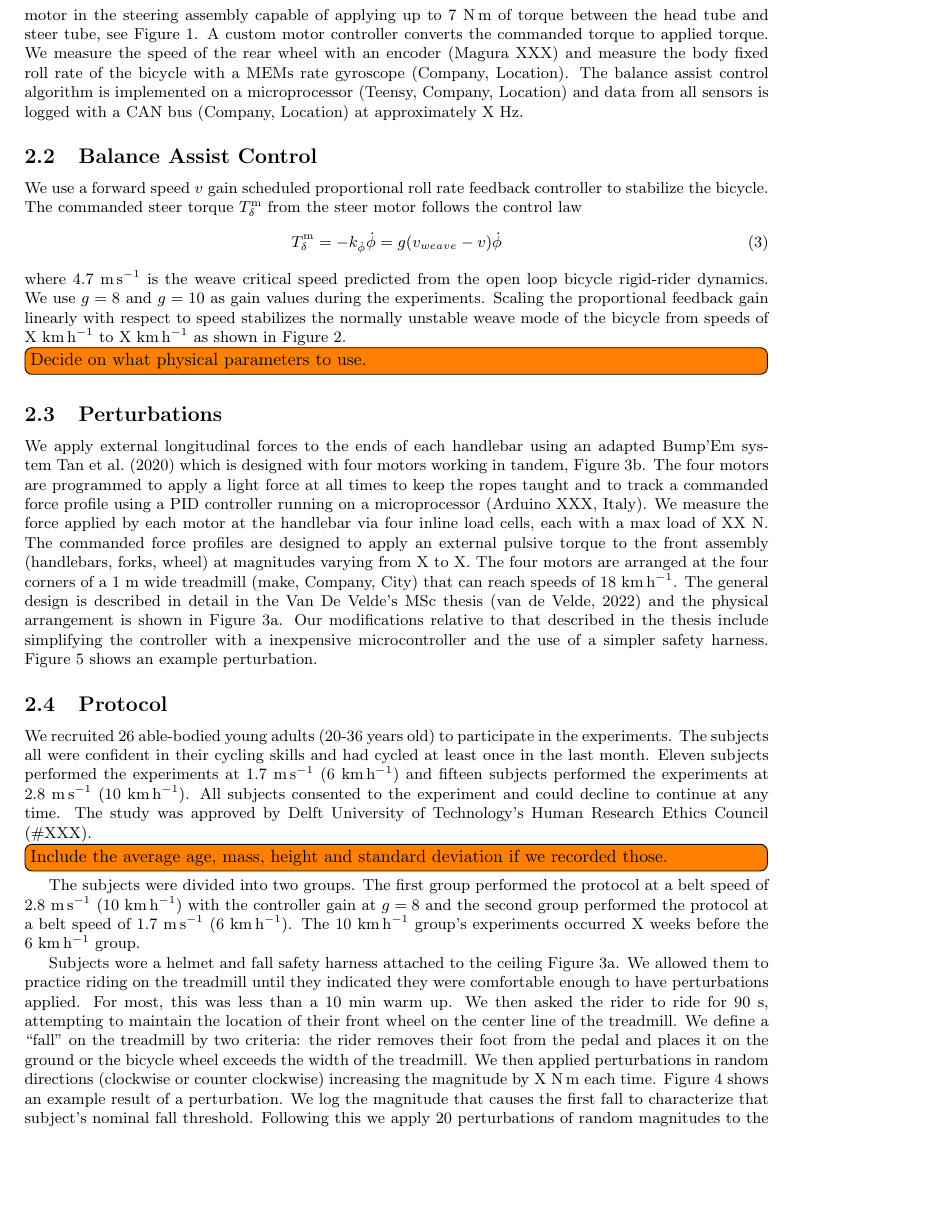
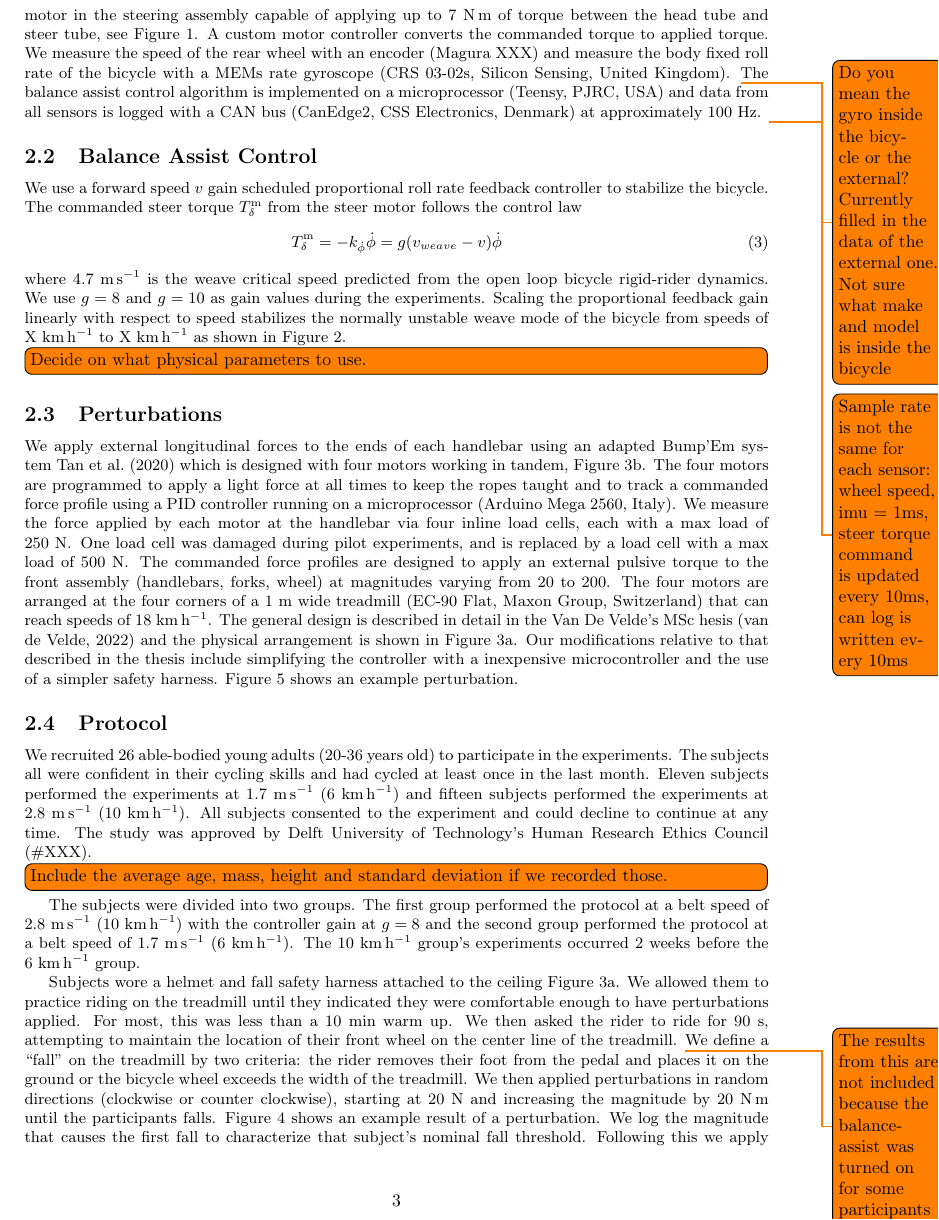
Before and after one commit to mechmotum/fall-probability-paper, a LaTeX document (main.tex): part of page 3 of 11, cut so that both start at the same text, the shorter picture padded with empty space. Compiled offline with pdfLaTeX.

Commit message:
Fill in some missing data

```diff
--- a/main.tex
+++ b/main.tex
@@ -166,10 +166,14 @@ between the head tube and steer tube, see
 Figure~\ref{fig:balance-assist-bicycle}.  A custom motor controller converts
 the commanded torque to applied torque. We measure the speed of the rear wheel
 with an encoder (Magura XXX) and measure the body fixed roll rate of the
-bicycle with a MEMs rate gyroscope (Company, Location). The balance assist
-control algorithm is implemented on a microprocessor (Teensy, Company,
-Location) and data from all sensors is logged with a CAN bus (Company,
-Location) at approximately X Hz.
+bicycle with a MEMs rate gyroscope (CRS 03-02s, Silicon Sensing, United Kingdom).
+\todo{Do you mean the gyro inside the bicycle or the external? Currently filled in the
+data of the external one. Not sure what make and model is inside the bicycle}
+The balance assist control algorithm is implemented on a microprocessor (Teensy, PJRC,
+USA) and data from all sensors is logged with a CAN bus (CanEdge2, CSS Electronics,
+Denmark) at approximately 100 Hz. \todo{Sample rate is not the same for each
+sensor: wheel speed, imu = 1ms, steer torque command is updated every 10ms,
+can log is written every 10ms}
 
 \subsection{Balance Assist Control}
 %
@@ -212,17 +216,19 @@ adapted Bump'Em system~\cite{Tan2020} which is designed with four motors
 working in tandem, Figure~\ref{fig:setup-diagram}. The four motors are
 programmed to apply a light force at all times to keep the ropes taught and to
 track a commanded force profile using a PID controller running on a
-microprocessor (Arduino XXX, Italy). We measure the force applied by each motor
-at the handlebar via four inline load cells, each with a max load of
-XX~\si{\newton}. The commanded force profiles are designed to apply an external
-pulsive torque to the front assembly (handlebars, forks, wheel) at magnitudes
-varying from X to X. The four motors are arranged at the four corners of a
-1~\si{\meter} wide treadmill (make, Company, City) that can reach speeds of
-18~\si{\kilo\meter\per\hour}. The general design is described in detail in the
-Van De Velde's MSc thesis~\citep{vandeVelde2022a} and the physical arrangement
-is shown in Figure~\ref{fig:participant-in-set-up}. Our modifications relative
-to that described in the thesis include simplifying the controller with a
-inexpensive microcontroller and the use of a simpler safety harness.
+microprocessor (Arduino Mega 2560, Italy). We measure the force applied by each
+motor at the handlebar via four inline load cells, each with a max load of
+250~\si{\newton}. One load cell was damaged during pilot experiments, and is
+replaced by a load cell with a max load of 500~\si{\newton}. The commanded
+force profiles are designed to apply an external pulsive torque to the front
+assembly (handlebars, forks, wheel) at magnitudes varying from 20 to 200. The four
+motors are arranged at the four corners of a 1~\si{\meter} wide treadmill
+(EC-90 Flat, Maxon Group, Switzerland) that can reach speeds of 18~\si{\kilo\meter\per\hour}.
+The general design is described in detail in the Van De Velde's MSc
+hesis~\citep{vandeVelde2022a} and the physical arrangement  is shown in
+Figure~\ref{fig:participant-in-set-up}. Our modifications relative to that
+described in the thesis include simplifying the controller with a inexpensive
+microcontroller and the use of a simpler safety harness.
 Figure~\ref{fig:perturbation_0} shows an example perturbation.
 %
 % NOTE : I get a compile error with the \protect calls here, not sure why.
@@ -258,7 +264,7 @@ The subjects were divided into two groups. The first group performed the
 protocol at a belt speed of 2.8~\si{\meter\per\second}
 (10~\si{\kilo\meter\per\hour}) with the controller gain at $g=8$ and the second
 group performed the protocol at a belt speed of 1.7~\si{\meter\per\second}
-(6~\si{\kilo\meter\per\hour}). The 10~\si{\kph} group's experiments occurred X
+(6~\si{\kilo\meter\per\hour}). The 10~\si{\kph} group's experiments occurred 2
 weeks before the 6~\si{\kilo\meter\per\hour} group.
 
 Subjects wore a helmet and fall safety harness attached to the ceiling
@@ -266,14 +272,17 @@ Figure~\ref{fig:participant-in-set-up}. We allowed them to practice riding on
 the treadmill until they indicated they were comfortable enough to have
 perturbations applied. For most, this was less than a 10~\si{\minute} warm up.
 We then asked the rider to ride for 90~\si{\second}, attempting to maintain the
-location of their front wheel on the center line of the treadmill. We define a
+location of their front wheel on the center line of the treadmill. \todo{The results
+from this are not included because the balance-assist was turned on for some participants}
+We define a
 ``fall'' on the treadmill by two criteria: the rider removes their foot from
 the pedal and places it on the ground or the bicycle wheel exceeds the width of
 the treadmill. We then applied perturbations in random directions (clockwise or
-counter clockwise) increasing the magnitude by X~\si{\newton\meter} each time.
+counter clockwise), starting at 20~\si{\newton} and increasing the magnitude by
+20~\si{\newton\meter} until the participants falls.
 Figure~\ref{fig:perturbation-sequence} shows an example result of a
 perturbation.  We log the magnitude that causes the first fall to characterize
-that subject's nominal fall threshold.  Following this we apply 20
+that subject's nominal fall threshold. Following this we apply 20
 perturbations of random magnitudes to the cyclist while they ride at a constant
 speed and record which perturbations cause a fall. We let the cyclist rest and
 then perform another 20 perturbations. We randomize whether the balance assist
```
